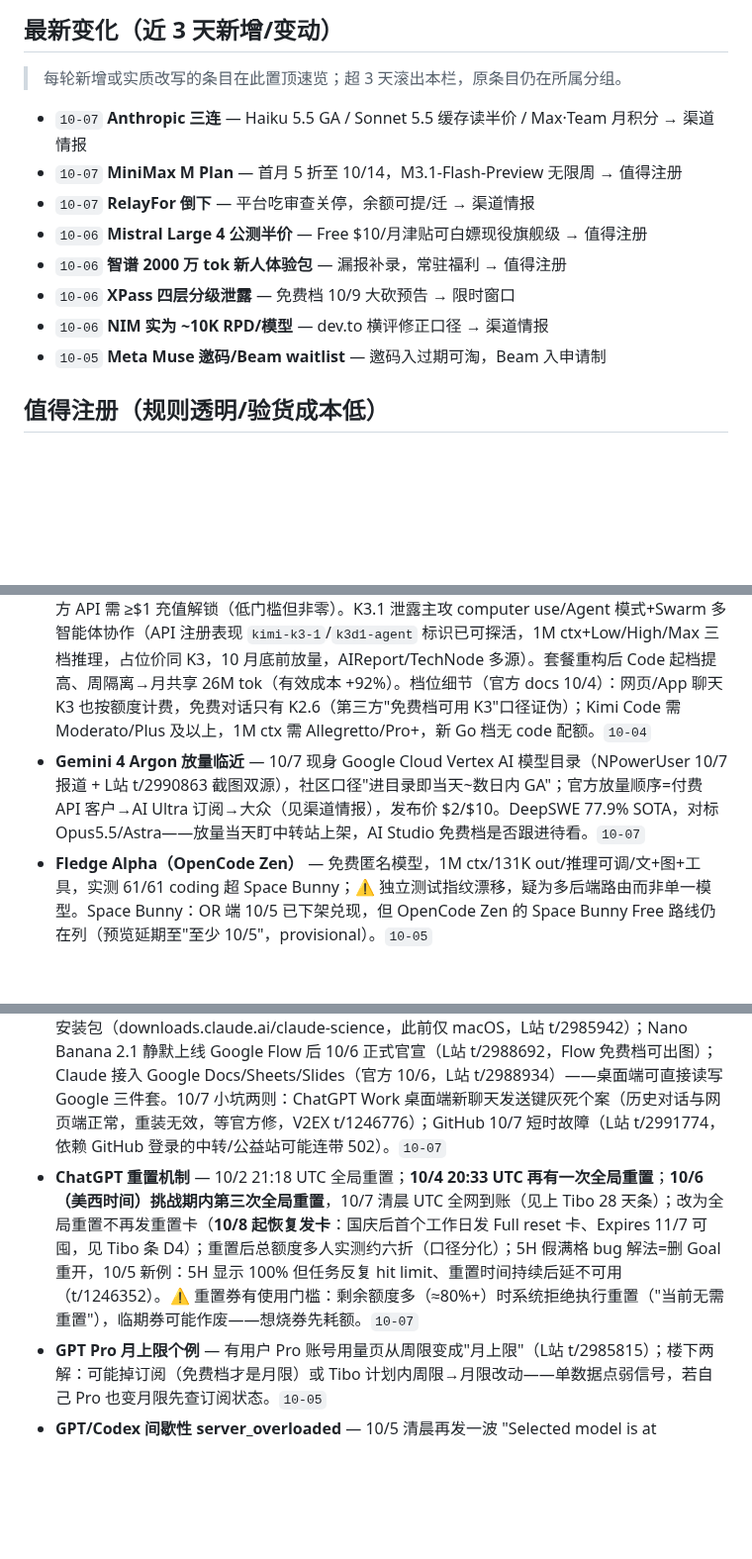
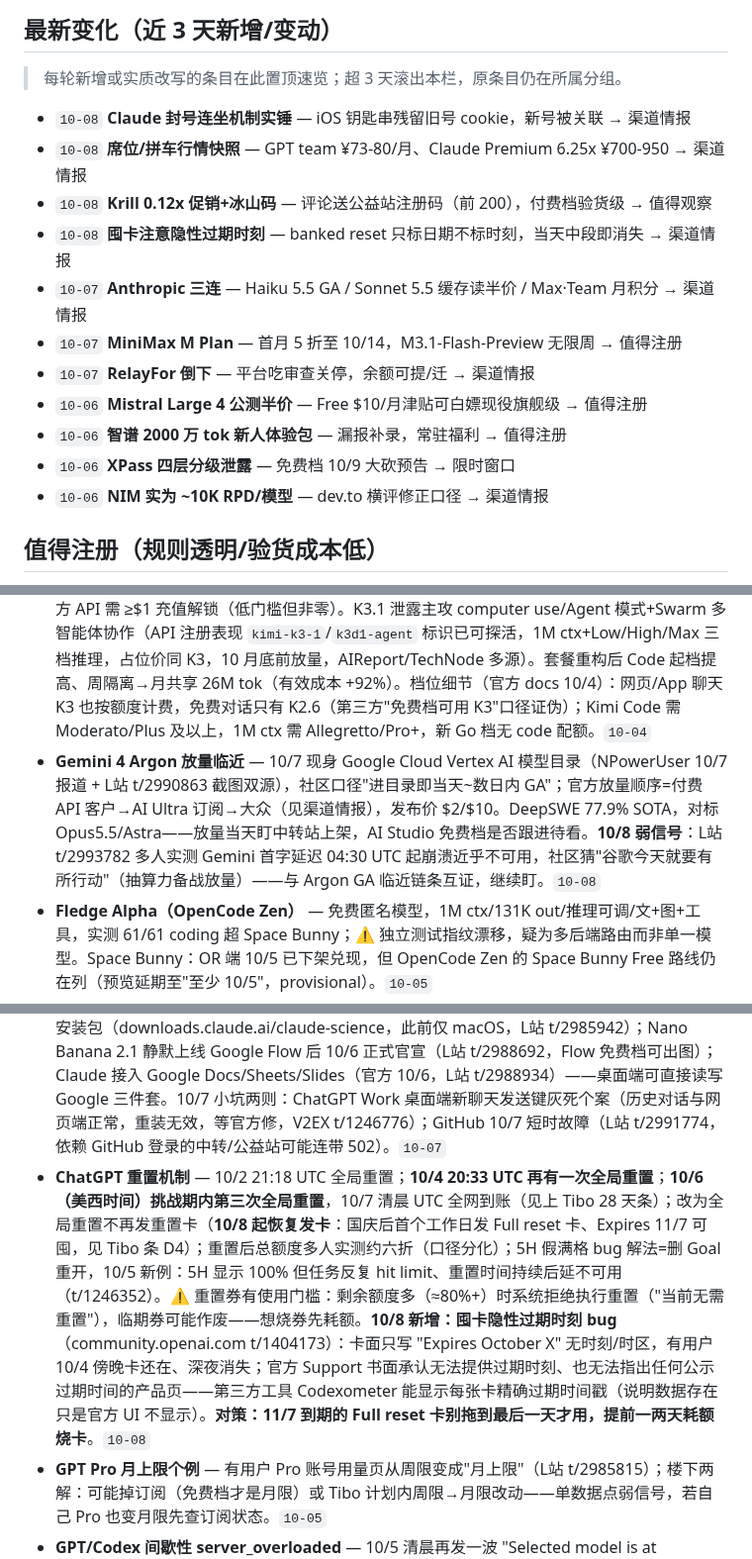
Before and after one commit to LISOP9527/ai-briefings, a Markdown page: deals/current.md, 3 parts joined by grey strips. Shown at 99% size. Rendered like a GitHub page; blank space fills up the shorter version.

Commit message:
deals: update current.md

```diff
--- a/deals/current.md
+++ b/deals/current.md
@@ -7,6 +7,10 @@
 
 > 每轮新增或实质改写的条目在此置顶速览；超 3 天滚出本栏，原条目仍在所属分组。
 
+- `10-08` **Claude 封号连坐机制实锤** — iOS 钥匙串残留旧号 cookie，新号被关联 → 渠道情报
+- `10-08` **席位/拼车行情快照** — GPT team ¥73-80/月、Claude Premium 6.25x ¥700-950 → 渠道情报
+- `10-08` **Krill 0.12x 促销+冰山码** — 评论送公益站注册码（前 200），付费档验货级 → 值得观察
+- `10-08` **囤卡注意隐性过期时刻** — banked reset 只标日期不标时刻，当天中段即消失 → 渠道情报
 - `10-07` **Anthropic 三连** — Haiku 5.5 GA / Sonnet 5.5 缓存读半价 / Max·Team 月积分 → 渠道情报
 - `10-07` **MiniMax M Plan** — 首月 5 折至 10/14，M3.1-Flash-Preview 无限周 → 值得注册
 - `10-07` **RelayFor 倒下** — 平台吃审查关停，余额可提/迁 → 渠道情报
@@ -14,7 +18,6 @@
 - `10-06` **智谱 2000 万 tok 新人体验包** — 漏报补录，常驻福利 → 值得注册
 - `10-06` **XPass 四层分级泄露** — 免费档 10/9 大砍预告 → 限时窗口
 - `10-06` **NIM 实为 ~10K RPD/模型** — dev.to 横评修正口径 → 渠道情报
-- `10-05` **Meta Muse 邀码/Beam waitlist** — 邀码入过期可淘，Beam 入申请制
 
 ## 值得注册（规则透明/验货成本低）
 
@@ -52,7 +55,7 @@
 - **XPass 统一订阅（泄露名"X Subscription"/XPASS）** — 四档全泄露（10/4 屏幕录像，runtimewire/CellCog 等媒体跟进）：Premium $8/$80（X Premium+Grok Lite，首月 $4 至 10/9）、Plus $30/$300（X Premium++SuperGrok+4x+Grok Bot+Cursor cloud agents+Bugbot/Origin+30s 720p 视频生成）、Super $100/$1000（15x+1080p+峰值优先）、Ultra $200/$2000（50x+最强模型+最早访问）；AI 用量全服务共享池；10/9 首月半价仅为目录日期非官宣；Cursor 档位映射与迁移规则未出。10/3 AGI Hunt 单源报"XPASS 已可在网页用 Stripe/PayPal 购买"，与 CellCog 同日"仍未官宣"口径冲突，按灰度放量看待；10/6 复核仍未正式上线（CellCog 10/3 核实 x.ai/X/Cursor 官网均无 Xpass 页面）。已有 SuperGrok/Cursor 的别续费。10/7 复核仍未正式上线（x.ai/X/Cursor 官网均无购买页）；10/8 目录日前夕仍未上线（@GrokInsider/Puck 复查四档与价目为真、用法倍率 4x/15x/50x 仍未证实）；**明天 10/9 即目录日**（首月 5 折码 `xpass-launch-50off-1mo`，Premium 首月 $4/Plus 首月 $15），当天盯官网与 X app 推送——若落地，$4 首月的 Premium（X Premium+Grok Lite+Cursor+Grok API 共享池）是学生档最低成本入口，先买首月别订年付等迁移细则。`10-08`
 - **Grok Bot 自动多模型路由（灰度推进中，计费已实锤）** — 马斯克 10/7 称 Grok Bot 将按任务自动选模型，可路由到 Opus 5.5（L站 t/2990372），路线含视频 seedance/图 midjourney/音乐 suno（t/2990375）；10/7 下午实测信号=监控发现缓存写入+风格像 Claude（t/2991395），另有 t/2990677「grok bot真路由opus5.5了」实证。**计费机制实锤（重要风险）：Grok Bot 调外部模型=以启动 Cursor cloud agent 的方式调用，烧的是「other model」额度**（L站 t/2991037）：已有受害者——Ultra 用户昨夜跑云端任务被派 subagent Claude 4.5 Sonnet+Gemini-3.8-Flash 烧掉 40% 月额度，找客服"功能就是这样"不退款、人机客服不转人工；Other Models 额度烧完后写代码回落 grok-4.7。⚠️ 结论：路由是真的但**会偷烧 Cursor 侧额度且无退款**——有 SuperGrok/XPass 的别拿主号跑大任务，先小测确认扣费口径。`10-07`
 - **Kimi K3 开源权重** — 2.8T 首个开源 3T 级，1M ctx 原生多模态（HF moonshotai/Kimi-K3）；官方 API 需 ≥$1 充值解锁（低门槛但非零）。K3.1 泄露主攻 computer use/Agent 模式+Swarm 多智能体协作（API 注册表现 `kimi-k3-1`/`k3d1-agent` 标识已可探活，1M ctx+Low/High/Max 三档推理，占位价同 K3，10 月底前放量，AIReport/TechNode 多源）。套餐重构后 Code 起档提高、周隔离→月共享 26M tok（有效成本 +92%）。档位细节（官方 docs 10/4）：网页/App 聊天 K3 也按额度计费，免费对话只有 K2.6（第三方"免费档可用 K3"口径证伪）；Kimi Code 需 Moderato/Plus 及以上，1M ctx 需 Allegretto/Pro+，新 Go 档无 code 配额。`10-04`
-- **Gemini 4 Argon 放量临近** — 10/7 现身 Google Cloud Vertex AI 模型目录（NPowerUser 10/7 报道 + L站 t/2990863 截图双源），社区口径"进目录即当天~数日内 GA"；官方放量顺序=付费 API 客户→AI Ultra 订阅→大众（见渠道情报），发布价 $2/$10。DeepSWE 77.9% SOTA，对标 Opus5.5/Astra——放量当天盯中转站上架，AI Studio 免费档是否跟进待看。`10-07`
+- **Gemini 4 Argon 放量临近** — 10/7 现身 Google Cloud Vertex AI 模型目录（NPowerUser 10/7 报道 + L站 t/2990863 截图双源），社区口径"进目录即当天~数日内 GA"；官方放量顺序=付费 API 客户→AI Ultra 订阅→大众（见渠道情报），发布价 $2/$10。DeepSWE 77.9% SOTA，对标 Opus5.5/Astra——放量当天盯中转站上架，AI Studio 免费档是否跟进待看。**10/8 弱信号**：L站 t/2993782 多人实测 Gemini 首字延迟 04:30 UTC 起崩溃近乎不可用，社区猜"谷歌今天就要有所行动"（抽算力备战放量）——与 Argon GA 临近链条互证，继续盯。`10-08`
 - **Fledge Alpha（OpenCode Zen）** — 免费匿名模型，1M ctx/131K out/推理可调/文+图+工具，实测 61/61 coding 超 Space Bunny；⚠️ 独立测试指纹漂移，疑为多后端路由而非单一模型。Space Bunny：OR 端 10/5 已下架兑现，但 OpenCode Zen 的 Space Bunny Free 路线仍在列（预览延期至"至少 10/5"，provisional）。`10-05`
 - **GPT 网页版默认模型已切 6.0-Sol + GPT-6/Intelligent UI 全量** — 上轮"GPT-5.5 网页端将下线"弱信号兑现：10/7 Tibo D3 官宣 GPT-6 与 Intelligent UI（交互式会话内容，不止是文字回复）面向所有 ChatGPT 用户推出（L站 t/2992130 官方帖），同日下午多人实测网页版默认模型已是 6.0sol（t/2992151 截图，免费档也可用到 GPT-6 系）；6.0sol 口碑一般（楼里有人记得"比 5.6sol 还拉"）——网页端白嫖面实质升级一档，但想要 6.1 仍得等。`10-07`
 - **Pollinations 免费 Pollen 池** — 免费 key + credits 可调旗舰：kimi-k3 / ds-v4-pro / gpt-6-astra / gpt-5.5 / gpt-5.6-luna / glm-5.3-flash 等（FCM 9/29 在册）；⚠️ 高波动：9/26 有 6 款静默转付费（返回200夹带付费提示），匿名调用已关（401）。逐模型验证后再依赖。`10-04`
@@ -114,7 +118,7 @@
 - **公益站"盗刷"模式曝光（安全警示）** — L站 t/2990807：有"公益站"利用 sub2api 漏洞盗刷他人充值余额再当公益额度发放/转卖——提醒：① 在用 sub2api 系中转的别留大额余额（有被当上游抽干的风险）；② 标称"公益"但实际收费+来源不明的站，额度可能来路不正随时翻车。`10-07`
 - **Claude Platform Offers 链接社群扩散（谨慎）** — L站两帖（t/2991723"免费领 claude100美元 需审核"+t/2991968"Claude 官key羊毛也可能是陷阱"）：platform.claude.com/offers/<uuid> 形式的官方 offer 申请页被公开传播（原 X 帖引流），填写选项后提交审核；⚠️ 定向 offer 不通用——多人点开显示"Invalid offer/not valid or no longer available"（2991723 帖内链接也已失效），**谷歌账号登录直接被禁的实例增至两例**（t/2991723 内 meijia 复现+前轮个案）——来源是定向额度还是钓鱼审核通道未明，**别拿主号试**、别用 Google 快捷登录，等社区进一步验明。`10-08`
 - **客户端动态** — Codex-Spark 发布（实时编码 15x，Pro $200 档）+ Codex Desktop 加内置浏览器/生图/自动化/100+插件；Sonnet 5.5 成 API 默认 Sonnet（同价 $2/$10）；Gemini CLI 0.62 上 gemini-3.8-flash + gemini-3.5-flash-lite（路由变体转正）；Claude Science 上线 Windows 安装包（downloads.claude.ai/claude-science，此前仅 macOS，L站 t/2985942）；Nano Banana 2.1 静默上线 Google Flow 后 10/6 正式官宣（L站 t/2988692，Flow 免费档可出图）；Claude 接入 Google Docs/Sheets/Slides（官方 10/6，L站 t/2988934）——桌面端可直接读写 Google 三件套。10/7 小坑两则：ChatGPT Work 桌面端新聊天发送键灰死个案（历史对话与网页端正常，重装无效，等官方修，V2EX t/1246776）；GitHub 10/7 短时故障（L站 t/2991774，依赖 GitHub 登录的中转/公益站可能连带 502）。`10-07`
-- **ChatGPT 重置机制** — 10/2 21:18 UTC 全局重置；**10/4 20:33 UTC 再有一次全局重置**；**10/6（美西时间）挑战期内第三次全局重置**，10/7 清晨 UTC 全网到账（见上 Tibo 28 天条）；改为全局重置不再发重置卡（**10/8 起恢复发卡**：国庆后首个工作日发 Full reset 卡、Expires 11/7 可囤，见 Tibo 条 D4）；重置后总额度多人实测约六折（口径分化）；5H 假满格 bug 解法=删 Goal 重开，10/5 新例：5H 显示 100% 但任务反复 hit limit、重置时间持续后延不可用（t/1246352）。⚠️ 重置券有使用门槛：剩余额度多（≈80%+）时系统拒绝执行重置（"当前无需重置"），临期券可能作废——想烧券先耗额。`10-07`
+- **ChatGPT 重置机制** — 10/2 21:18 UTC 全局重置；**10/4 20:33 UTC 再有一次全局重置**；**10/6（美西时间）挑战期内第三次全局重置**，10/7 清晨 UTC 全网到账（见上 Tibo 28 天条）；改为全局重置不再发重置卡（**10/8 起恢复发卡**：国庆后首个工作日发 Full reset 卡、Expires 11/7 可囤，见 Tibo 条 D4）；重置后总额度多人实测约六折（口径分化）；5H 假满格 bug 解法=删 Goal 重开，10/5 新例：5H 显示 100% 但任务反复 hit limit、重置时间持续后延不可用（t/1246352）。⚠️ 重置券有使用门槛：剩余额度多（≈80%+）时系统拒绝执行重置（"当前无需重置"），临期券可能作废——想烧券先耗额。**10/8 新增：囤卡隐性过期时刻 bug**（community.openai.com t/1404173）：卡面只写 "Expires October X" 无时刻/时区，有用户 10/4 傍晚卡还在、深夜消失；官方 Support 书面承认无法提供过期时刻、也无法指出任何公示过期时间的产品页——第三方工具 Codexometer 能显示每张卡精确过期时间戳（说明数据存在只是官方 UI 不显示）。**对策：11/7 到期的 Full reset 卡别拖到最后一天才用，提前一两天耗额烧卡**。`10-08`
 - **GPT Pro 月上限个例** — 有用户 Pro 账号用量页从周限变成"月上限"（L站 t/2985815）；楼下两解：可能掉订阅（免费档才是月限）或 Tibo 计划内周限→月限改动——单数据点弱信号，若自己 Pro 也变月限先查订阅状态。`10-05`
 - **GPT/Codex 间歇性 server_overloaded** — 10/5 清晨再发一波 "Selected model is at capacity"（L站多帖，当日已恢复）；官方 issue 口径=服务端容量调度/准入控制（codex_error_info: server_overloaded），非降智非个人额度问题——撞上换模型或等恢复，别误判。10/5 下午 Claude Code API 大面积 529/API error（L站 t/2985367 多人在线即时报，服务端故障非封号，陆续恢复）；日区 5x 降智个案（t/2985384 单帖弱信号）。`10-05`
 - **Kiro Opus5.5 按会员等级掺水** — Claude 封号潮逃亡者涌入 Kiro 后发现：低等级账号的 Opus5.5 明显掺水，$40+ 档才好，Kiro 的 xhigh ≈ 官订 high 水平（L站 t/2991881 多人印证）——把 Kiro 当中转用要按「等级-1 档」估算质量。`10-07`
```
Also changed, not shown: other parts of deals/current.md (+6 -4 lines).
